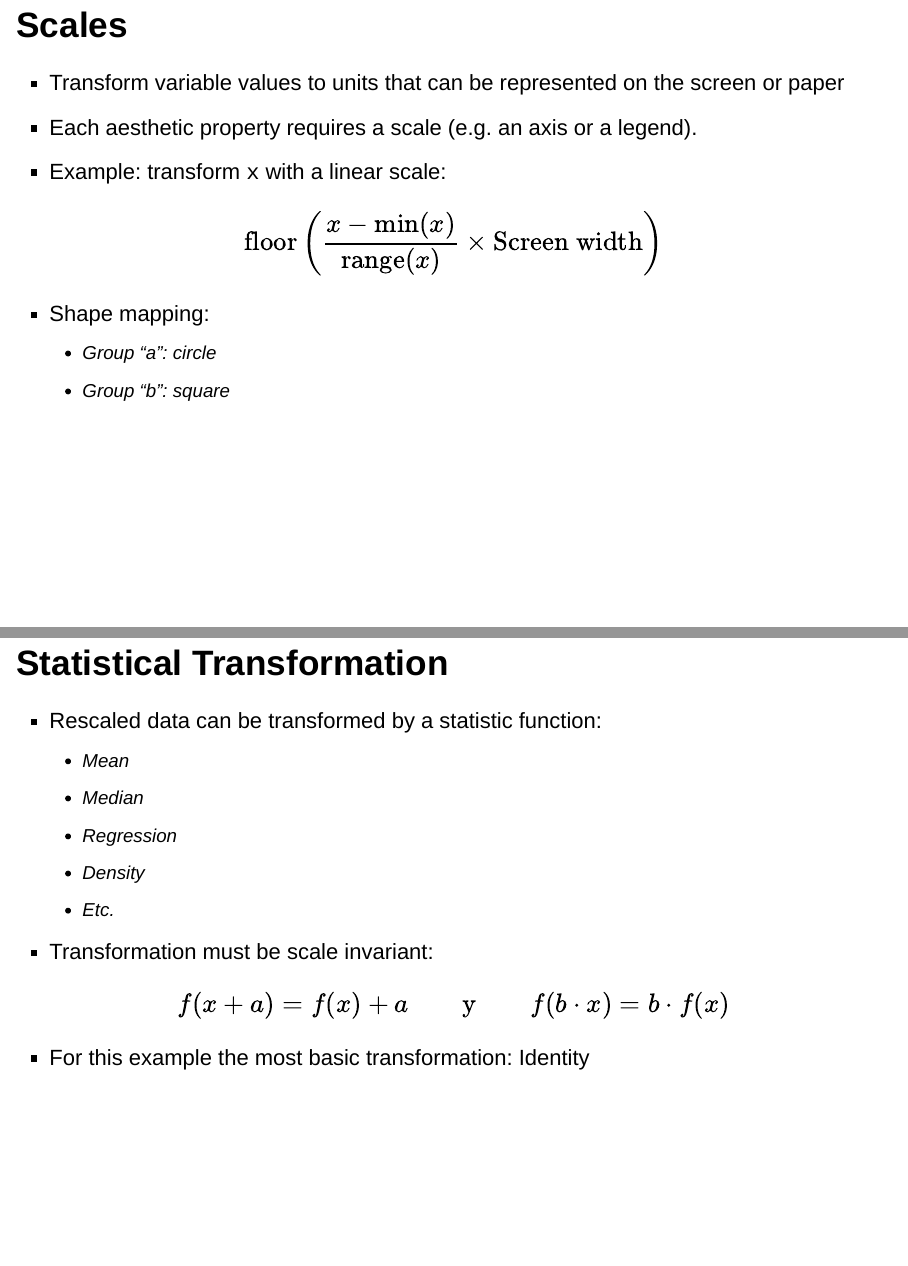
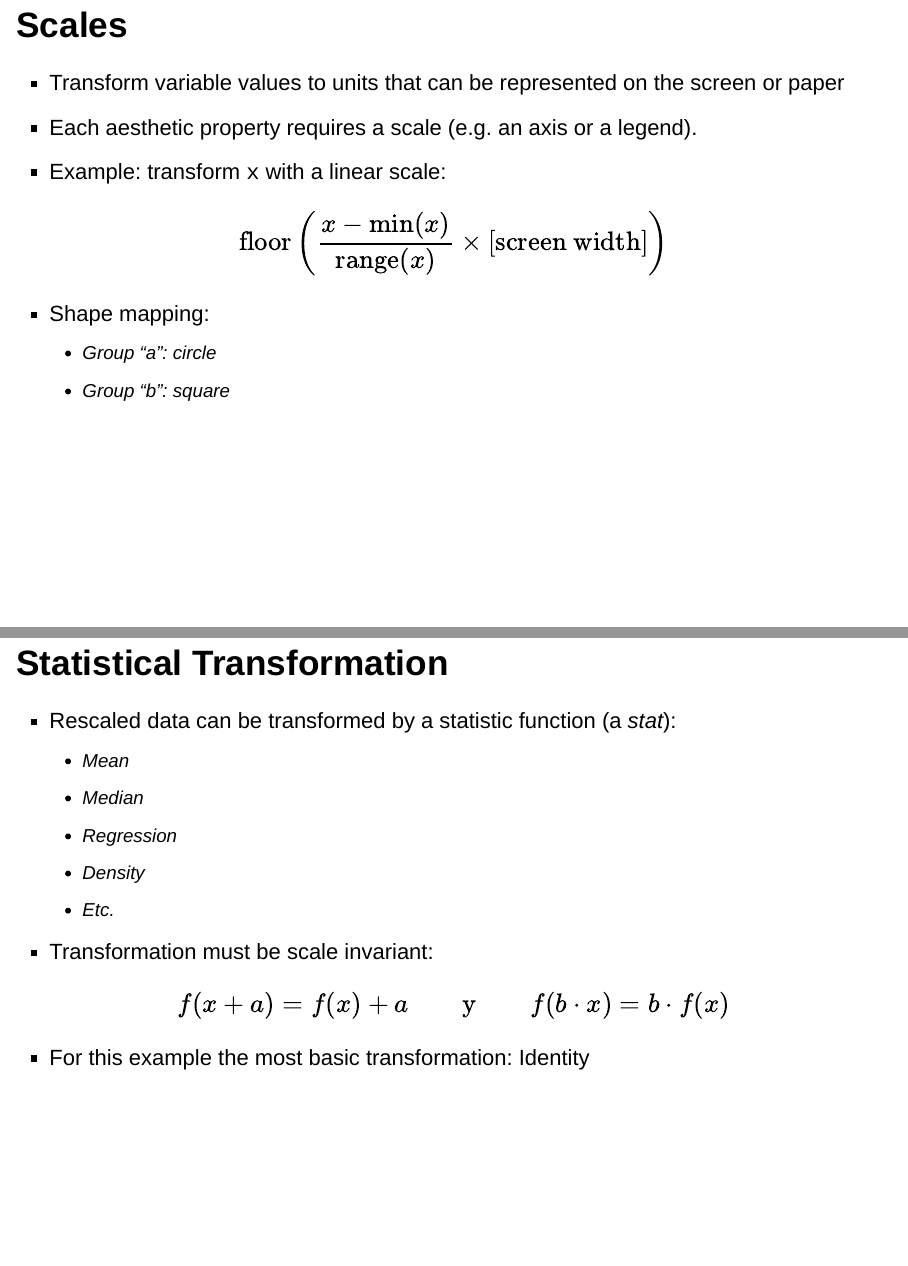
Before and after one commit to diegogruber/uab_r, an R Markdown document (R_slides.Rmd): pages 31 and 33 of 41, joined at a grey line. Rendered offline with R 4.5, knitr and Pandoc, with nearby package versions; drawn as Slidy slides in place of the format the file asks for; some code elsewhere in the file could not run offline.

Commit message:
minor improvements to visualization intro

```diff
--- a/R_slides.Rmd
+++ b/R_slides.Rmd
@@ -299,7 +300,7 @@ kable(mydata[, .(x, y, Shape)], align = "c")
 - Transform variable values to units that can be represented on the screen or paper
 - Each aesthetic property requires a scale (e.g. an axis or a legend).
 - Example: transform `x` with a linear scale:
-$$\text{floor}\left(\frac{x - \min(x)}{\text{range}(x)}\times\text{Screen width}\right)$$
+$$\text{floor}\left(\frac{x - \min(x)}{\text{range}(x)}\times\text{[screen width]}\right)$$
 - Shape mapping:
     - Group "a": circle
     - Group "b": square
@@ -321,7 +322,7 @@ kable(mydata[, .(` ` = D, x, y, Shape)], align = "c")
 
 ## Statistical Transformation
 
-- Rescaled data can be transformed by a statistic function:
+- Rescaled data can be transformed by a statistic function (a *stat*):
     - Mean
     - Median
     - Regression
```
Also changed, not shown: R_slides.Rmd (6 more changed lines).
